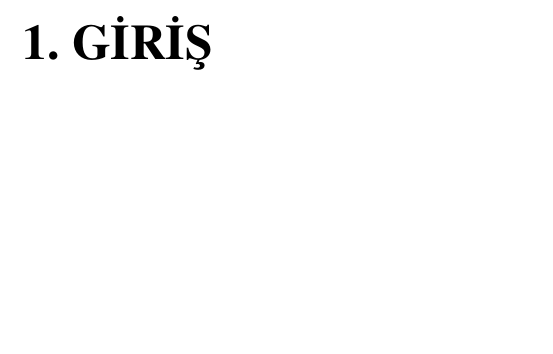
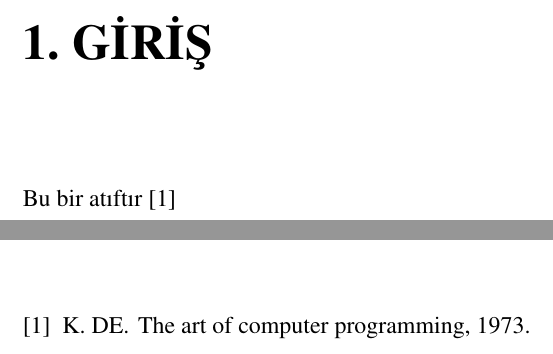
Before and after one commit to hakanezgi/etutez, a LaTeX thesis (tez.tex, which reads bolum1.tex): part of page 14 of 23 before the commit and two parts of pages 14 and 19 of 23 after it, the two joined at a grey line, cut so that both start at the same text, the shorter picture padded with empty space. Compiled offline with pdfLaTeX.

Commit message:
Update bolum1.tex

```diff
--- a/bolum1.tex
+++ b/bolum1.tex
@@ -1 +1,3 @@
 \chapter{GİRİŞ}
+
+Bu bir atıftır \cite{de73art}
```
